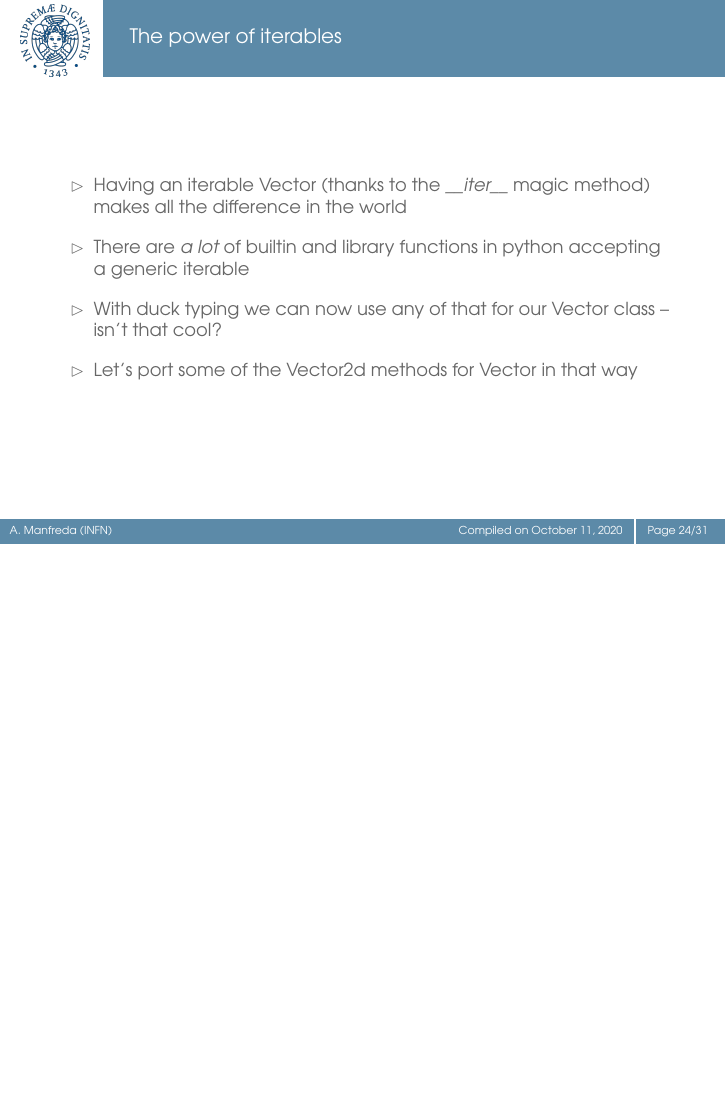
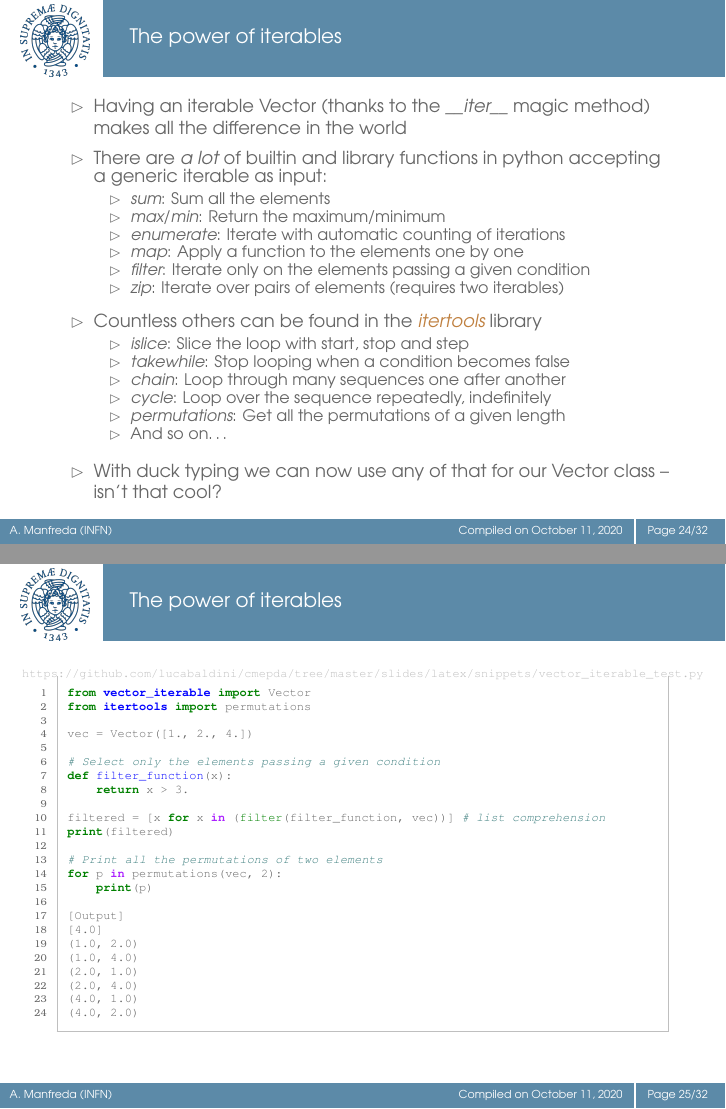
Before and after one commit to lucabaldini/cmepda, LaTeX slides (slides/latex/lecture_basic_6.tex, which reads slides/latex/pygments/vector_iterable_test.tex): page 25 of 32 before the commit and pages 25 and 26 of 33 after it, the two joined at a grey line, the shorter picture padded with empty space. Compiled offline with pdfLaTeX.

Commit message:
Lecture basic 6 updated

```diff
--- a/slides/latex/lecture_basic_6.tex
+++ b/slides/latex/lecture_basic_6.tex
@@ -306,19 +310,39 @@
 
 \begin{frame}
   \frametitle{The power of iterables}
-
   \begin{itemize}
     \item Having an iterable Vector (thanks to the \emph{\_\_iter\_\_} magic
           method) makes all the difference in the world
-    \medskip
+    \smallskip
     \item There are \emph{a lot} of builtin and library functions in python accepting a
-          generic iterable
-    \medskip
+          generic iterable as input:
+    \begin{itemize}
+      \item \emph{sum}: Sum all the elements
+      \item \emph{max}/\emph{min}: Return the maximum/minimum
+      \item \emph{enumerate}: Iterate with automatic counting of iterations
+      \item \emph{map}: Apply a function to the elements one by one
+      \item \emph{filter}: Iterate only on the elements passing a given condition
+      \item \emph{zip}: Iterate over pairs of elements (requires two iterables)
+    \end{itemize}
+    \smallskip
+    \item Countless others can be found in the \alert{\emph{itertools}} library
+    \begin{itemize}
+      \item \emph{islice}: Slice the loop with start, stop and step
+      \item \emph{takewhile}: Stop looping when a condition becomes false
+      \item \emph{chain}: Loop through many sequences one after another
+      \item \emph{cycle}: Loop over the sequence repeatedly, indefinitely
+      \item \emph{permutations}: Get all the permutations of a given length
+      \item And so on\dots
+    \end{itemize}
+    \smallskip
     \item With duck typing we can now use any of that for our Vector class -- isn't that cool?
-    \medskip
-    \item Let's port some of the Vector2d methods for Vector in that way
   \end{itemize}
+\end{frame}
 
+
+\begin{frame}
+  \frametitle{The power of iterables}
+  \input{pygments/vector_iterable_test.tex}
 \end{frame}
 
 
--- /dev/null
+++ b/slides/latex/pygments/vector_iterable_test.tex
@@ -0,0 +1,26 @@
+\begin{Verbatim}[label=\makebox{\url{https://github.com/lucabaldini/cmepda/tree/master/slides/latex/snippets/vector\_iterable\_test.py}},commandchars=\\\{\}]
+\PY{k+kn}{from} \PY{n+nn}{vector\PYZus{}iterable} \PY{k+kn}{import} \PY{n}{Vector}
+\PY{k+kn}{from} \PY{n+nn}{itertools} \PY{k+kn}{import} \PY{n}{permutations}
+
+\PY{n}{vec} \PY{o}{=} \PY{n}{Vector}\PY{p}{(}\PY{p}{[}\PY{l+m+mf}{1.}\PY{p}{,} \PY{l+m+mf}{2.}\PY{p}{,} \PY{l+m+mf}{4.}\PY{p}{]}\PY{p}{)}
+
+\PY{c+c1}{\PYZsh{} Select only the elements passing a given condition}
+\PY{k}{def} \PY{n+nf}{filter\PYZus{}function}\PY{p}{(}\PY{n}{x}\PY{p}{)}\PY{p}{:}
+    \PY{k}{return} \PY{n}{x} \PY{o}{\PYZgt{}} \PY{l+m+mf}{3.}
+
+\PY{n}{filtered} \PY{o}{=} \PY{p}{[}\PY{n}{x} \PY{k}{for} \PY{n}{x} \PY{o+ow}{in} \PY{p}{(}\PY{n+nb}{filter}\PY{p}{(}\PY{n}{filter\PYZus{}function}\PY{p}{,} \PY{n}{vec}\PY{p}{)}\PY{p}{)}\PY{p}{]} \PY{c+c1}{\PYZsh{} list comprehension}
+\PY{k}{print}\PY{p}{(}\PY{n}{filtered}\PY{p}{)}
+
+\PY{c+c1}{\PYZsh{} Print all the permutations of two elements}
+\PY{k}{for} \PY{n}{p} \PY{o+ow}{in} \PY{n}{permutations}\PY{p}{(}\PY{n}{vec}\PY{p}{,} \PY{l+m+mi}{2}\PY{p}{)}\PY{p}{:}
+    \PY{k}{print}\PY{p}{(}\PY{n}{p}\PY{p}{)}
+
+[Output]
+[4.0]
+(1.0, 2.0)
+(1.0, 4.0)
+(2.0, 1.0)
+(2.0, 4.0)
+(4.0, 1.0)
+(4.0, 2.0)
+\end{Verbatim}
```
Also changed, not shown: slides/latex/snippets/vector_iterable.py (+4 -3 lines), slides/latex/snippets/vector_iterable_test.py (added, +15 -0 lines), slides/latex/lecture_basic_6.tex (12 more changed lines).
